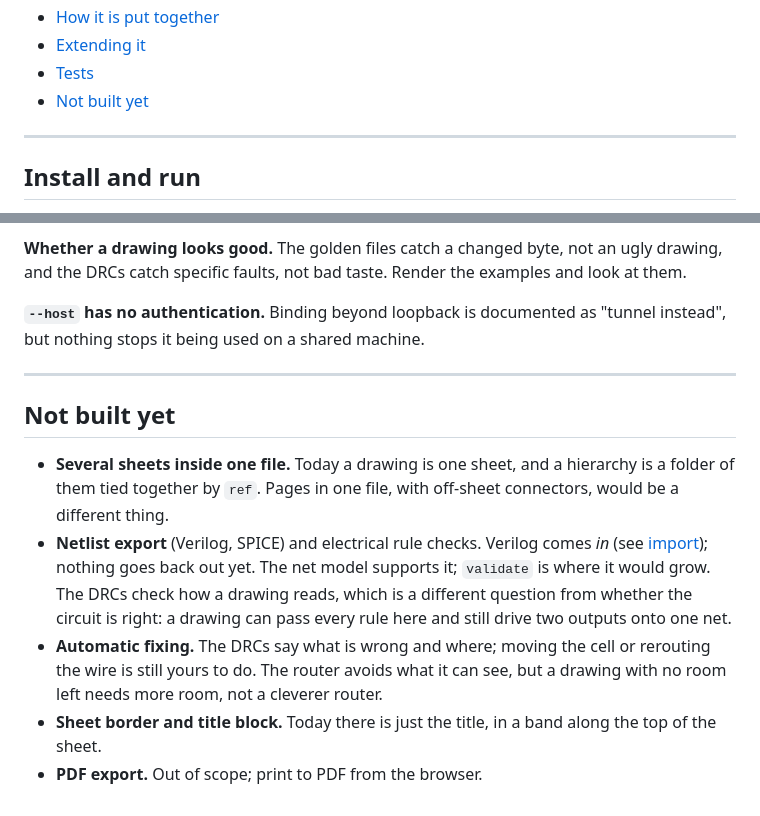
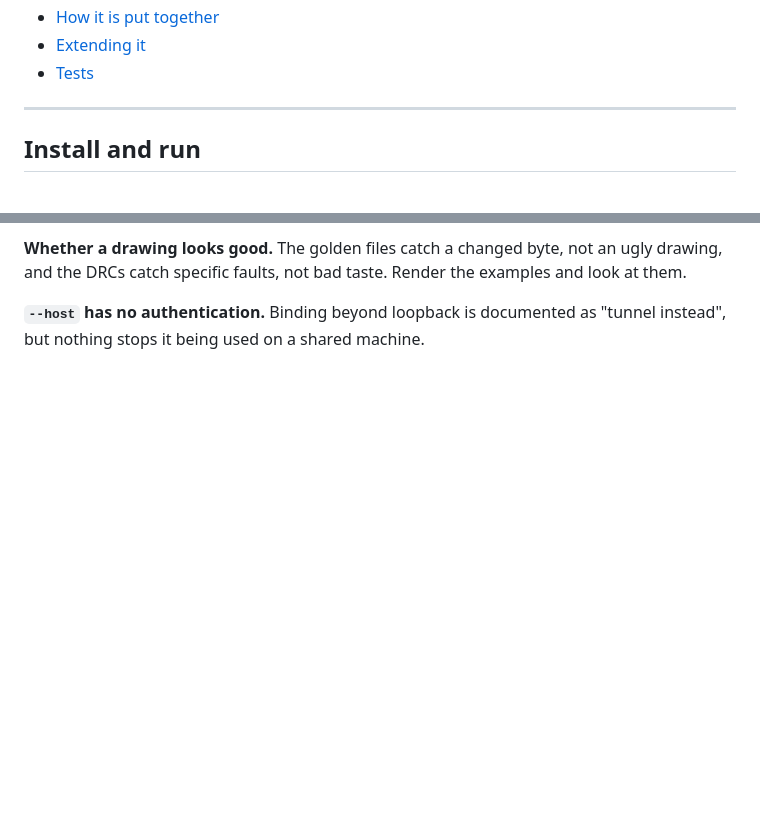
Before and after one commit to ssaurabh41/drawlogic, a Markdown page: DOCUMENTATION.md, 2 parts joined by grey strips. GitHub-like rendering; blank space fills up the shorter version.

Commit message:
[docs] Drop the "Not built yet" list
None of those features are planned, so listing them read as a roadmap the
project isn't following.

Co-Authored-By: Claude Opus 5.5 <noreply@anthropic.com>
Claude-Session: https://claude.ai/code/session_01RHd3YyMaCKq5CbRaBVhrDN

```diff
--- a/DOCUMENTATION.md
+++ b/DOCUMENTATION.md
@@ -89,7 +89,6 @@ Everything below is the complete reference.
 - [How it is put together](#how-it-is-put-together)
 - [Extending it](#extending-it)
 - [Tests](#tests)
-- [Not built yet](#not-built-yet)
 
 ---
 
@@ -1789,23 +1788,3 @@ the examples and look at them.
 
 **`--host` has no authentication.** Binding beyond loopback is documented as
 "tunnel instead", but nothing stops it being used on a shared machine.
-
----
-
-## Not built yet
-
-- **Several sheets inside one file.** Today a drawing is one sheet, and a
-  hierarchy is a folder of them tied together by `ref`. Pages in one file,
-  with off-sheet connectors, would be a different thing.
-- **Netlist export** (Verilog, SPICE) and electrical rule checks. Verilog
-  comes *in* (see [import](#import)); nothing goes back out yet. The net
-  model supports it; `validate` is where it would grow. The DRCs check how a
-  drawing reads, which is a different question from whether the circuit is
-  right: a drawing can pass every rule here and still drive two outputs onto
-  one net.
-- **Automatic fixing.** The DRCs say what is wrong and where; moving the cell
-  or rerouting the wire is still yours to do. The router avoids what it can
-  see, but a drawing with no room left needs more room, not a cleverer router.
-- **Sheet border and title block.** Today there is just the title, in a band
-  along the top of the sheet.
-- **PDF export.** Out of scope; print to PDF from the browser.
```
